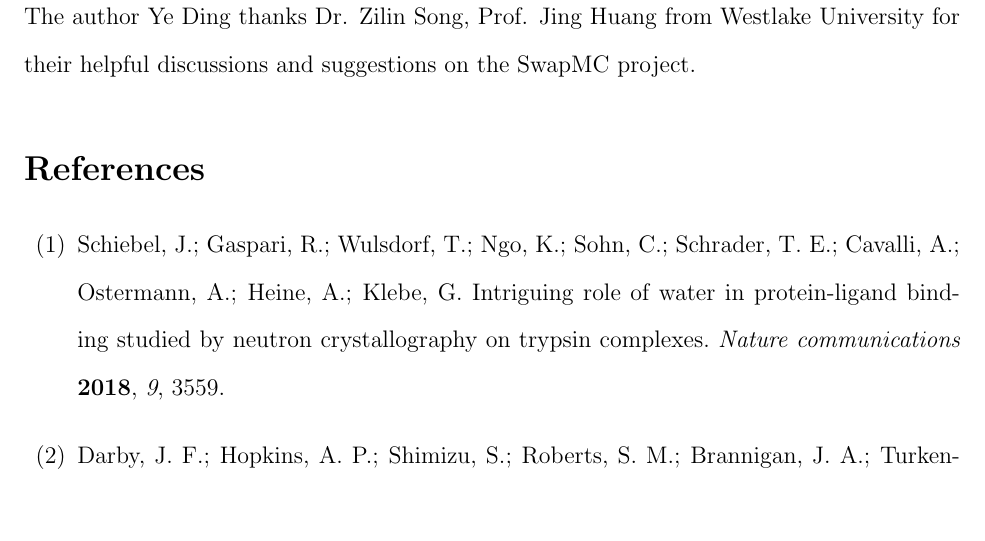
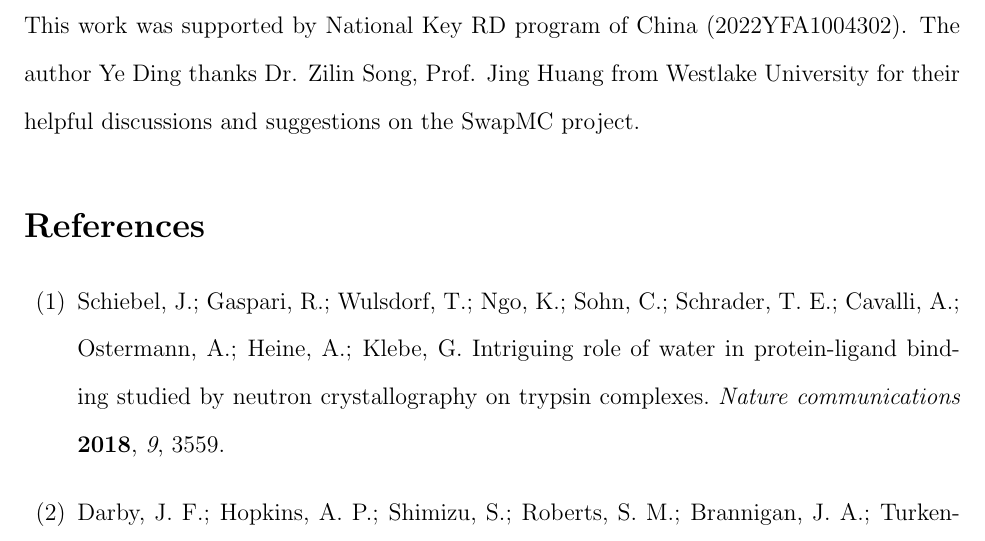
Before and after one commit to dingye18/paper-swapmc, a LaTeX paper (main.tex): part of page 21 of 28, cut at the place of the change, the shorter picture padded with empty space. Compiled offline with pdfLaTeX.

Commit message:
Add funding acknowledgement

```diff
--- a/main.tex
+++ b/main.tex
@@ -590,6 +590,7 @@ We anticipate that SwapMC's combination of accuracy, robustness, and ease of imp
 %% environment, which will make the correct section or running title.
 %%%%%%%%%%%%%%%%%%%%%%%%%%%%%%%%%%%%%%%%%%%%%%%%%%%%%%%%%%%%%%%%%%%%%
 \begin{acknowledgement}
+This work was supported by National Key R&D program of China (2022YFA1004302).
 The author Ye Ding thanks Dr. Zilin Song, Prof. Jing Huang from Westlake University for their helpful discussions and suggestions on the SwapMC project.
 \end{acknowledgement}
 
```
